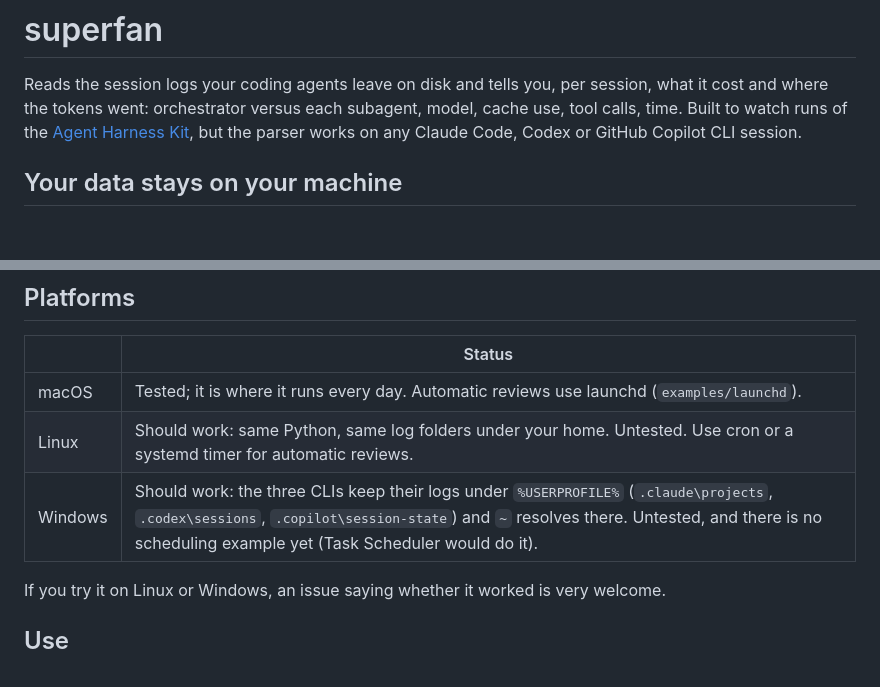
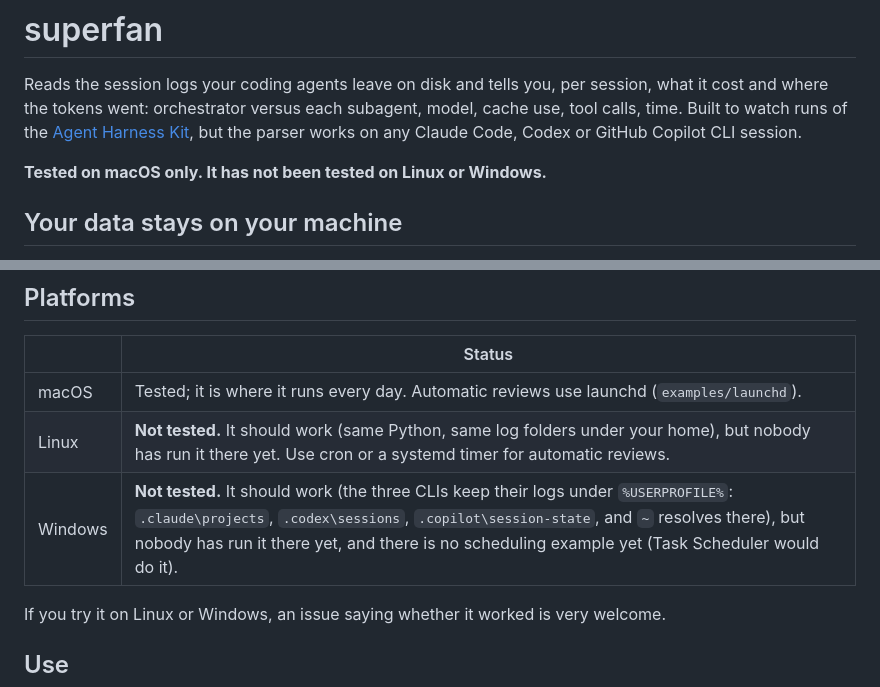
Before and after one commit to SedyBenoitPeace/harness-superfan, a Markdown page: README.md, 2 parts joined by grey strips. Drawn GitHub-style; blank space fills up the shorter version.

Commit message:
README: state plainly that Linux and Windows are not tested
Co-Authored-By: Claude Opus 5.5 (1M context) <noreply@anthropic.com>
Claude-Session: https://claude.ai/code/session_012vTSAkdLNoP9wUiXhMwupo

```diff
--- a/README.md
+++ b/README.md
@@ -5,6 +5,8 @@ session, what it cost and where the tokens went: orchestrator versus each
 subagent, model, cache use, tool calls, time. Built to watch runs of the
 [Agent Harness Kit](https://github.com/SedyBenoitPeace/agent-harness-kit), but
 the parser works on any Claude Code, Codex or GitHub Copilot CLI session.
+
+**Tested on macOS only. It has not been tested on Linux or Windows.**
 
 ## Your data stays on your machine
 
@@ -28,8 +30,8 @@ Python 3.10+, standard library only, nothing to install.
 | | Status |
 |---|---|
 | macOS | Tested; it is where it runs every day. Automatic reviews use launchd (`examples/launchd`). |
-| Linux | Should work: same Python, same log folders under your home. Untested. Use cron or a systemd timer for automatic reviews. |
-| Windows | Should work: the three CLIs keep their logs under `%USERPROFILE%` (`.claude\projects`, `.codex\sessions`, `.copilot\session-state`) and `~` resolves there. Untested, and there is no scheduling example yet (Task Scheduler would do it). |
+| Linux | **Not tested.** It should work (same Python, same log folders under your home), but nobody has run it there yet. Use cron or a systemd timer for automatic reviews. |
+| Windows | **Not tested.** It should work (the three CLIs keep their logs under `%USERPROFILE%`: `.claude\projects`, `.codex\sessions`, `.copilot\session-state`, and `~` resolves there), but nobody has run it there yet, and there is no scheduling example yet (Task Scheduler would do it). |
 
 If you try it on Linux or Windows, an issue saying whether it worked is very welcome.
 
```
